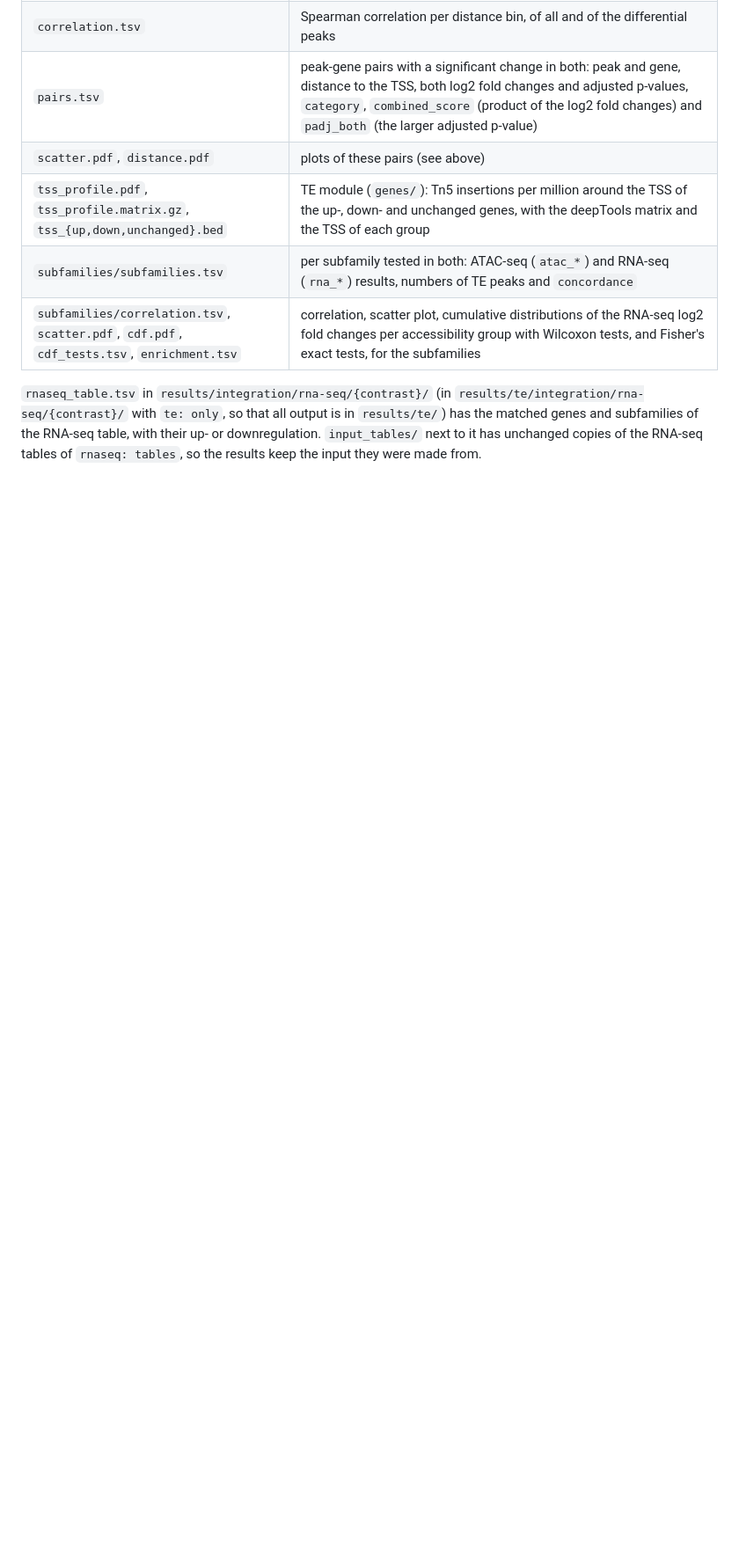
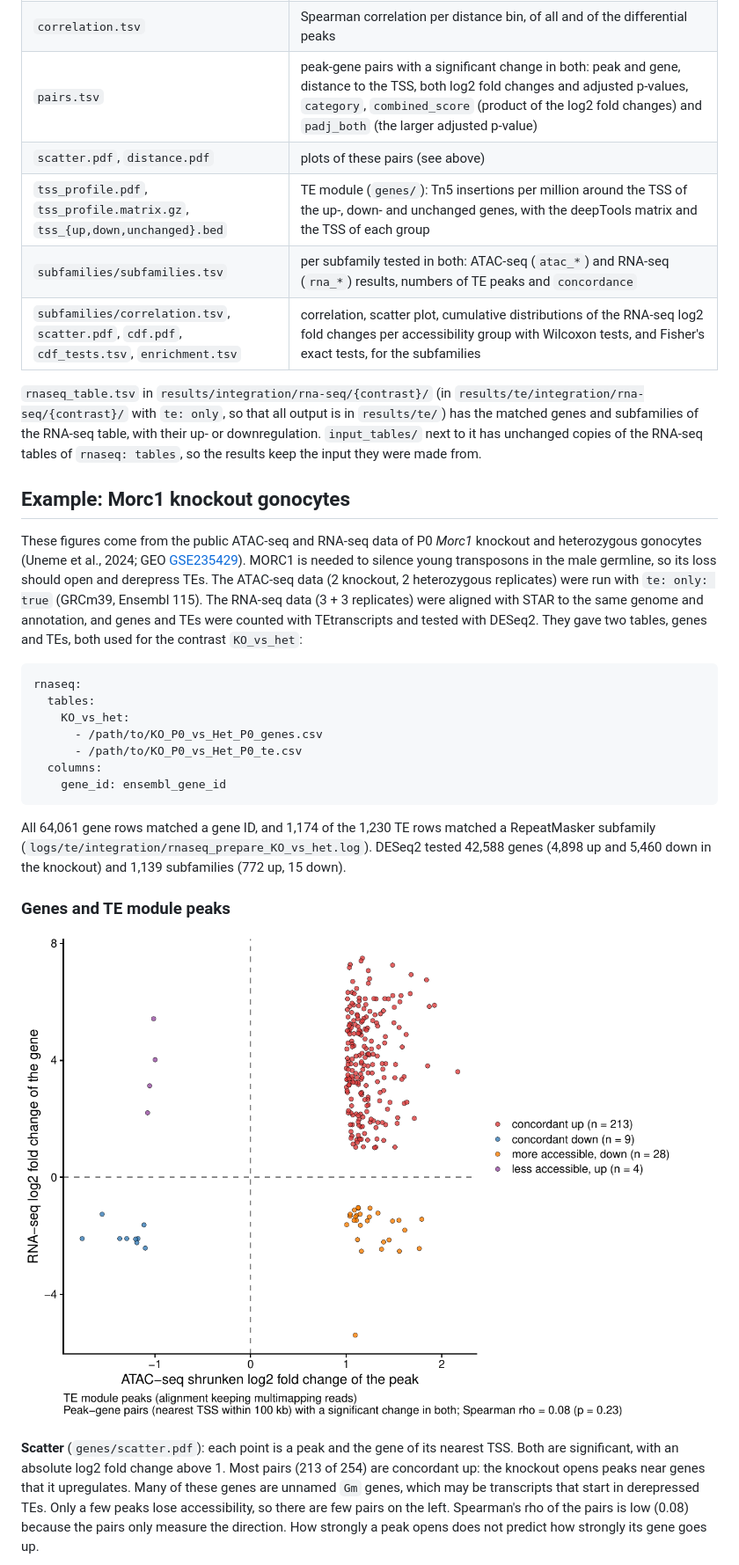
Before and after one commit to niekwit/atac-seq, a Markdown page: docs/rnaseq_integration.md, the part around one of its changes. Shown at 88% size. Rendered like a GitHub page; pictures changed too: docs/images/rnaseq_integration/morc1_genes_scatter.png (added); blank space fills up the shorter version.

````diff
--- a/docs/rnaseq_integration.md
+++ b/docs/rnaseq_integration.md
@@ -149,3 +149,39 @@ RNA-seq table, with their up- or downregulation.
 `input_tables/` next to it has unchanged copies of the RNA-seq tables of `rnaseq: tables`, so
 the results keep the input they were made from.
 
+## Example: Morc1 knockout gonocytes
+
+These figures come from the public ATAC-seq and RNA-seq data of P0 *Morc1* knockout and
+heterozygous gonocytes (Uneme et al., 2024; GEO
+[GSE235429](https://www.ncbi.nlm.nih.gov/geo/query/acc.cgi?acc=GSE235429)). MORC1 is needed to
+silence young transposons in the male germline, so its loss should open and derepress TEs. The
+ATAC-seq data (2 knockout, 2 heterozygous replicates) were run with `te: only: true`
+(GRCm39, Ensembl 115). The RNA-seq data (3 + 3 replicates) were aligned with STAR to the same
+genome and annotation, and genes and TEs were counted with TEtranscripts and tested with DESeq2.
+They gave two tables, genes and TEs, both used for the contrast `KO_vs_het`:
+
+```yaml
+rnaseq:
+  tables:
+    KO_vs_het:
+      - /path/to/KO_P0_vs_Het_P0_genes.csv
+      - /path/to/KO_P0_vs_Het_P0_te.csv
+  columns:
+    gene_id: ensembl_gene_id
+```
+
+All 64,061 gene rows matched a gene ID, and 1,174 of the 1,230 TE rows matched a RepeatMasker
+subfamily (`logs/te/integration/rnaseq_prepare_KO_vs_het.log`). DESeq2 tested 42,588 genes
+(4,898 up and 5,460 down in the knockout) and 1,139 subfamilies (772 up, 15 down).
+
+### Genes and TE module peaks
+
+![Morc1: peak-gene pairs with a significant change in both](images/rnaseq_integration/morc1_genes_scatter.png)
+
+**Scatter** (`genes/scatter.pdf`): each point is a peak and the gene of its nearest TSS. Both are
+significant, with an absolute log2 fold change above 1. Most pairs (213 of 254) are concordant up:
+the knockout opens peaks near genes that it upregulates. Many of these genes are unnamed `Gm`
+genes, which may be transcripts that start in derepressed TEs. Only a few peaks lose accessibility, so
+there are few pairs on the left. Spearman's rho of the pairs is low (0.08) because the pairs only
+measure the direction. How strongly a peak opens does not predict how strongly its gene goes up.
+
````
Also changed, not shown: other parts of docs/rnaseq_integration.md (+56 -0 lines), docs/images/rnaseq_integration/morc1_genes_distance.png (added), docs/images/rnaseq_integration/morc1_genes_enrichment.png (added), docs/images/rnaseq_integration/morc1_genes_tss_profile.png (added), docs/images/rnaseq_integration/morc1_subfamilies_cdf.png (added), docs/images/rnaseq_integration/morc1_subfamilies_scatter.png (added).
